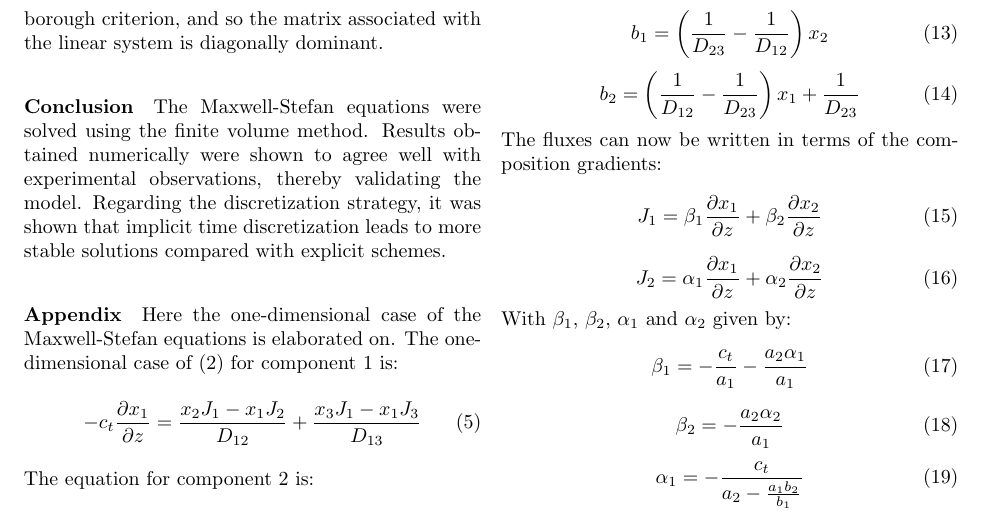
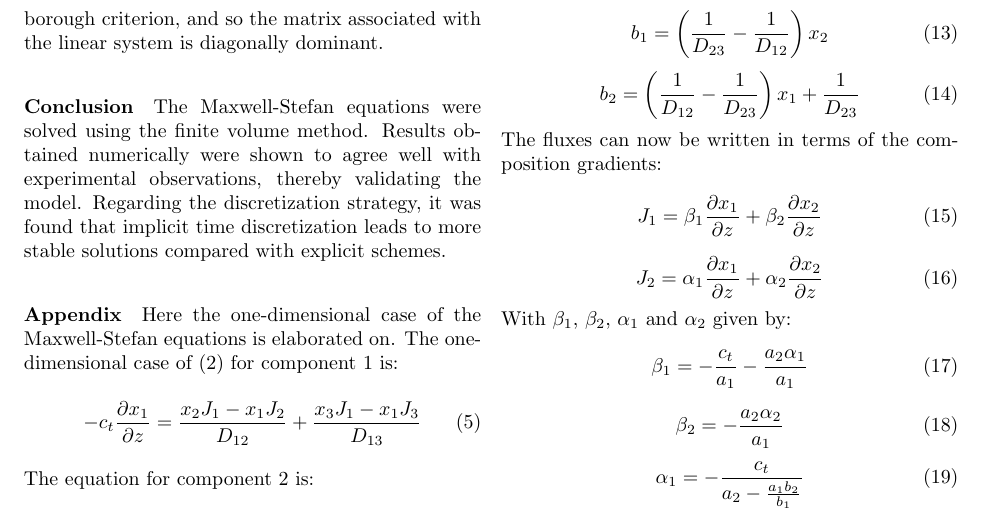
Before and after one commit to derekharrison/two-bulb-imp, a LaTeX paper (two-bulb-imp.tex): part of page 2 of 3, cut so that both start at the same text. Compiled offline with pdfLaTeX.

Commit message:
update discussion

```diff
--- a/two-bulb-imp.tex
+++ b/two-bulb-imp.tex
@@ -67,7 +67,7 @@ The results of solving the model equations are shown in figure \ref{fig:fig_1}.
 The results based on implicit time discretization is compared with an approach based on explicit time discretization. Explicit time discretization was only stable for small timesteps, whereas the implicitly discretized approach was stable even for large timesteps. Analysis of the coefficients of the linear system obtained from discretization of the model equations shows that the coefficients satisfy the Scarborough criterion, and so the matrix associated with the linear system is diagonally dominant.
 
 \paragraph*{Conclusion}
-The Maxwell-Stefan equations were solved using the finite volume method. Results obtained numerically were shown to agree well with experimental observations, thereby validating the model. Regarding the discretization strategy, it was shown that implicit time discretization leads to more stable solutions compared with explicit schemes.
+The Maxwell-Stefan equations were solved using the finite volume method. Results obtained numerically were shown to agree well with experimental observations, thereby validating the model. Regarding the discretization strategy, it was found that implicit time discretization leads to more stable solutions compared with explicit schemes.
 
 \paragraph*{Appendix}
 Here the one-dimensional case of the Maxwell-Stefan equations is elaborated on. The one-dimensional case of (\ref{eqn:eqn_3}) for component $1$ is:
```
Also changed, not shown: Numerical solution of the Maxwell-Stefan equations using the Finite Volume Method.pdf.
